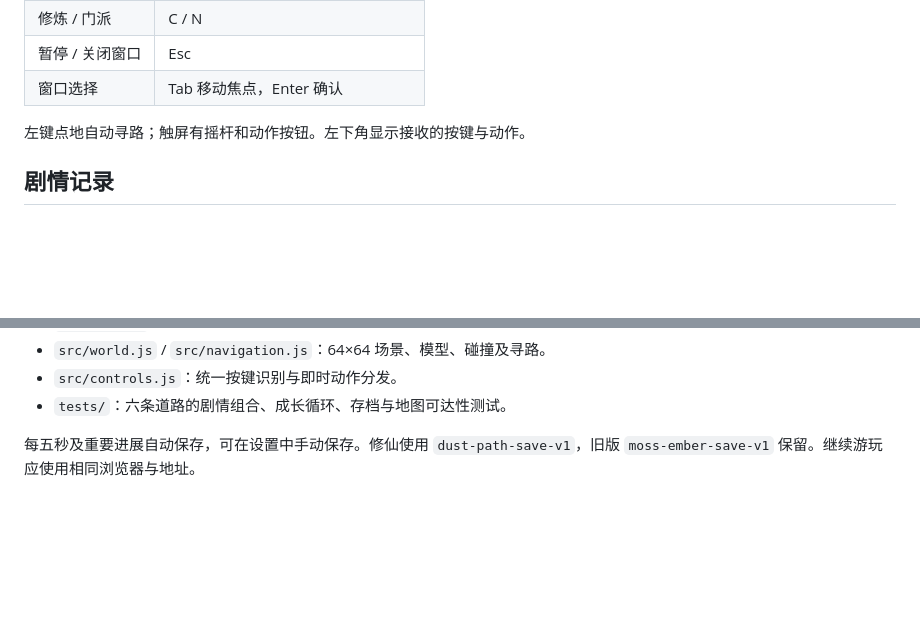
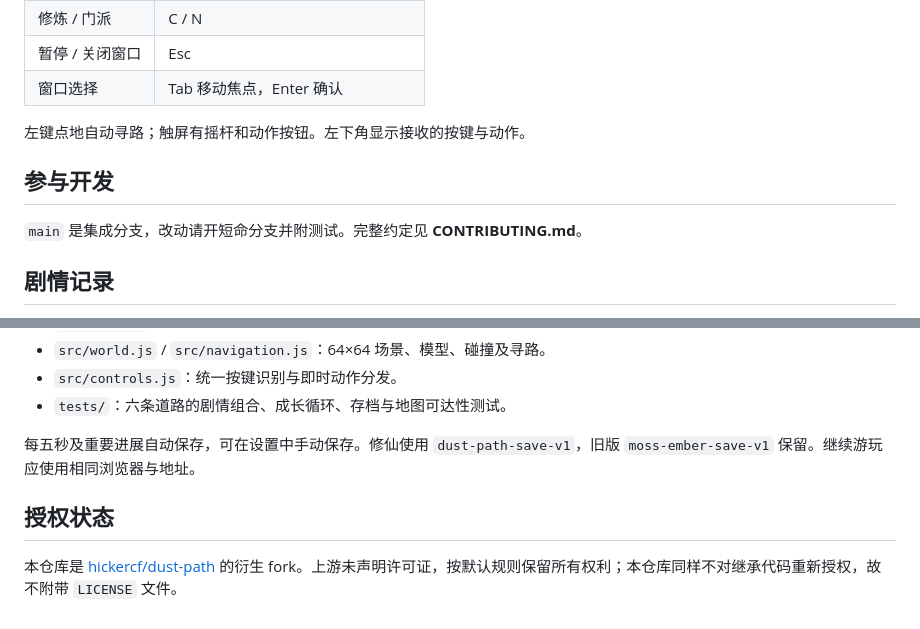
Before and after one commit to LanGYou-desu/dust-path, a Markdown page: README.md, 2 parts joined by grey strips. GitHub-like rendering; blank space fills up the shorter version.

Commit message:
docs: 说明参与方式与授权状态

```diff
--- a/README.md
+++ b/README.md
@@ -43,6 +43,10 @@ npm.cmd run build
 
 左键点地自动寻路；触屏有摇杆和动作按钮。左下角显示接收的按键与动作。
 
+## 参与开发
+
+`main` 是集成分支，改动请开短命分支并附测试。完整约定见 **CONTRIBUTING.md**。
+
 ## 剧情记录
 
 独立文档：**游戏剧情与发展路线.md**。包含世界观、人物、门派、首章分支与后果，以及后续版本方向；明确区分已实装和计划内容。
@@ -59,3 +63,7 @@ npm.cmd run build
 - `tests/`：六条道路的剧情组合、成长循环、存档与地图可达性测试。
 
 每五秒及重要进展自动保存，可在设置中手动保存。修仙使用 `dust-path-save-v1`，旧版 `moss-ember-save-v1` 保留。继续游玩应使用相同浏览器与地址。
+
+## 授权状态
+
+本仓库是 [hickercf/dust-path](https://github.com/hickercf/dust-path) 的衍生 fork。上游未声明许可证，按默认规则保留所有权利；本仓库同样不对继承代码重新授权，故不附带 `LICENSE` 文件。
```
